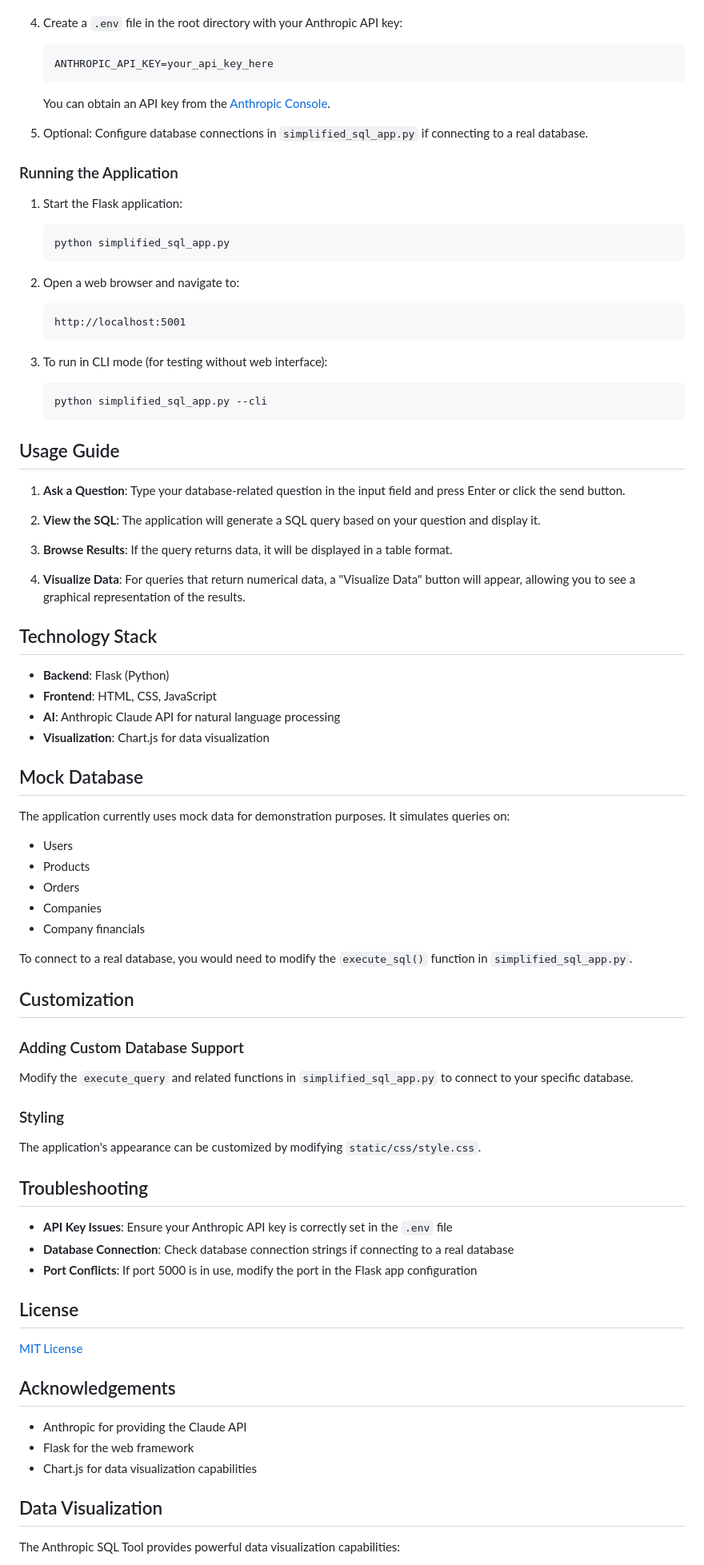
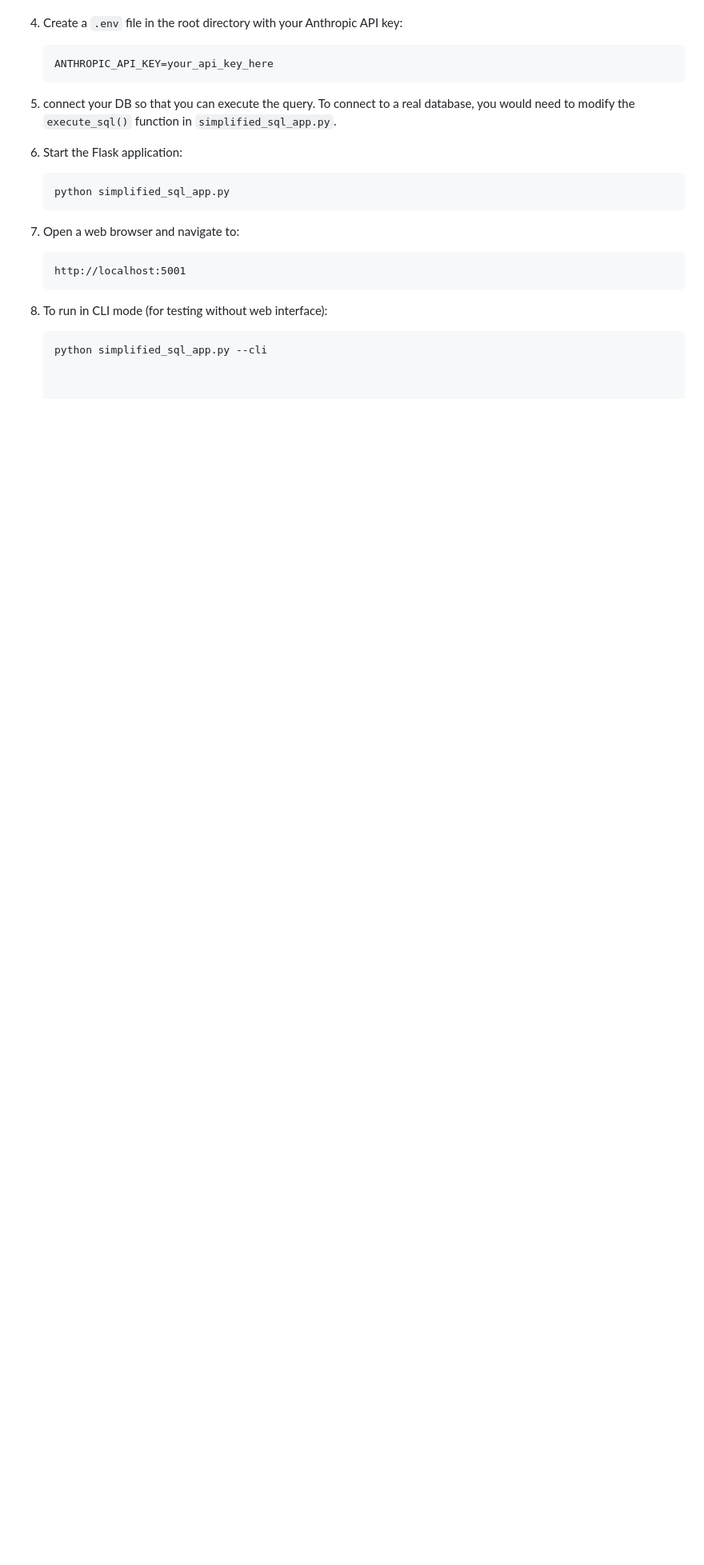
Before and after one commit to cpenniman12/datachatter, a Markdown page: README_v2.md, the part around the change printed below. Shown: that part at 80% size. Rendered like a GitHub page; blank space fills up the shorter version.

````diff
--- a/README_v2.md
+++ b/README_v2.md
@@ -67,11 +65,8 @@ AnthropicSQLTool/
    ANTHROPIC_API_KEY=your_api_key_here
    ```
 
-   You can obtain an API key from the [Anthropic Console](https://console.anthropic.com/).
 
-5. Optional: Configure database connections in `simplified_sql_app.py` if connecting to a real database.
-
-### Running the Application
+5. connect your DB so that you can execute the query. To connect to a real database, you would need to modify the `execute_sql()` function in `simplified_sql_app.py`.
 
 1. Start the Flask application:
    ```
@@ -86,64 +81,5 @@ AnthropicSQLTool/
 3. To run in CLI mode (for testing without web interface):
    ```
    python simplified_sql_app.py --cli
-   ```
 
-## Usage Guide
 
-1. **Ask a Question**: Type your database-related question in the input field and press Enter or click the send button.
-
-2. **View the SQL**: The application will generate a SQL query based on your question and display it.
-
-3. **Browse Results**: If the query returns data, it will be displayed in a table format.
-
-4. **Visualize Data**: For queries that return numerical data, a "Visualize Data" button will appear, allowing you to see a graphical representation of the results.
-
-## Technology Stack
-
-- **Backend**: Flask (Python)
-- **Frontend**: HTML, CSS, JavaScript
-- **AI**: Anthropic Claude API for natural language processing
-- **Visualization**: Chart.js for data visualization
-
-## Mock Database
-
-The application currently uses mock data for demonstration purposes. It simulates queries on:
-
-- Users
-- Products
-- Orders
-- Companies
-- Company financials
-
-To connect to a real database, you would need to modify the `execute_sql()` function in `simplified_sql_app.py`.
-
-## Customization
-
-### Adding Custom Database Support
-
-Modify the `execute_query` and related functions in `simplified_sql_app.py` to connect to your specific database.
-
-### Styling
-
-The application's appearance can be customized by modifying `static/css/style.css`.
-
-## Troubleshooting
-
-- **API Key Issues**: Ensure your Anthropic API key is correctly set in the `.env` file
-- **Database Connection**: Check database connection strings if connecting to a real database
-- **Port Conflicts**: If port 5000 is in use, modify the port in the Flask app configuration
-
-## License
-
-[MIT License](LICENSE)
-
-## Acknowledgements
-
-- Anthropic for providing the Claude API
-- Flask for the web framework
-- Chart.js for data visualization capabilities
-
-## Data Visualization
-
-The Anthropic SQL Tool provides powerful data visualization capabilities:
-
````
Also changed, not shown: other parts of README_v2.md (+26 -63 lines).
